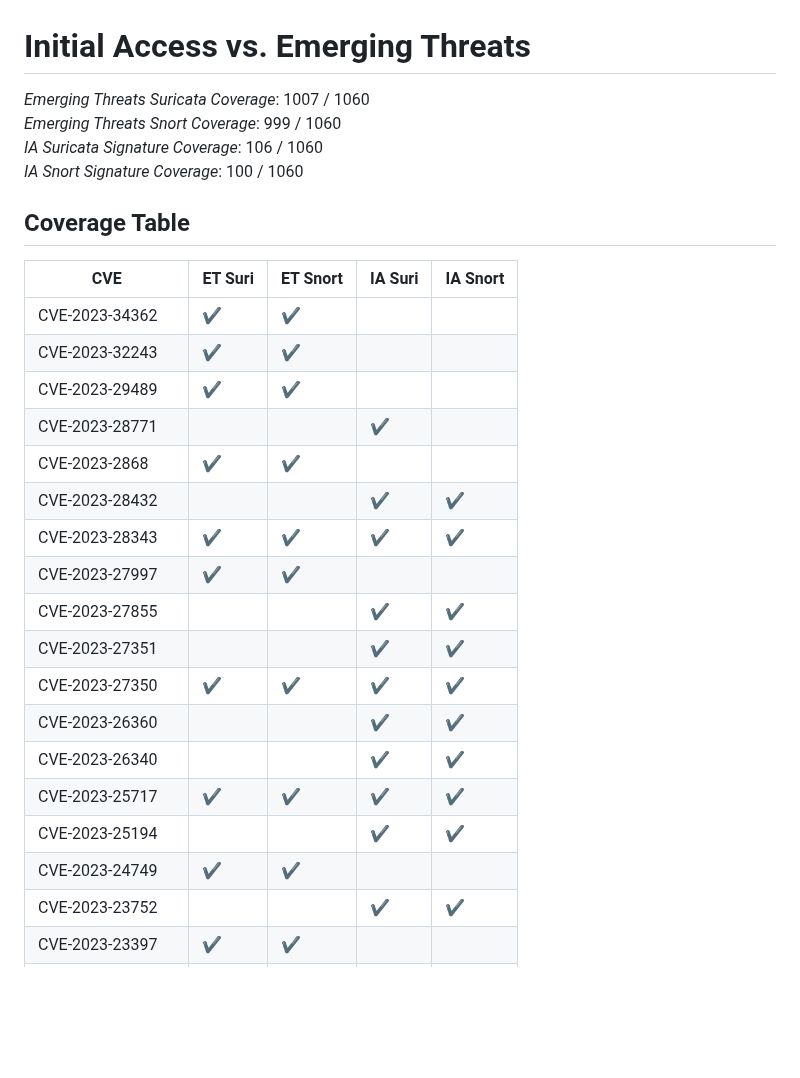
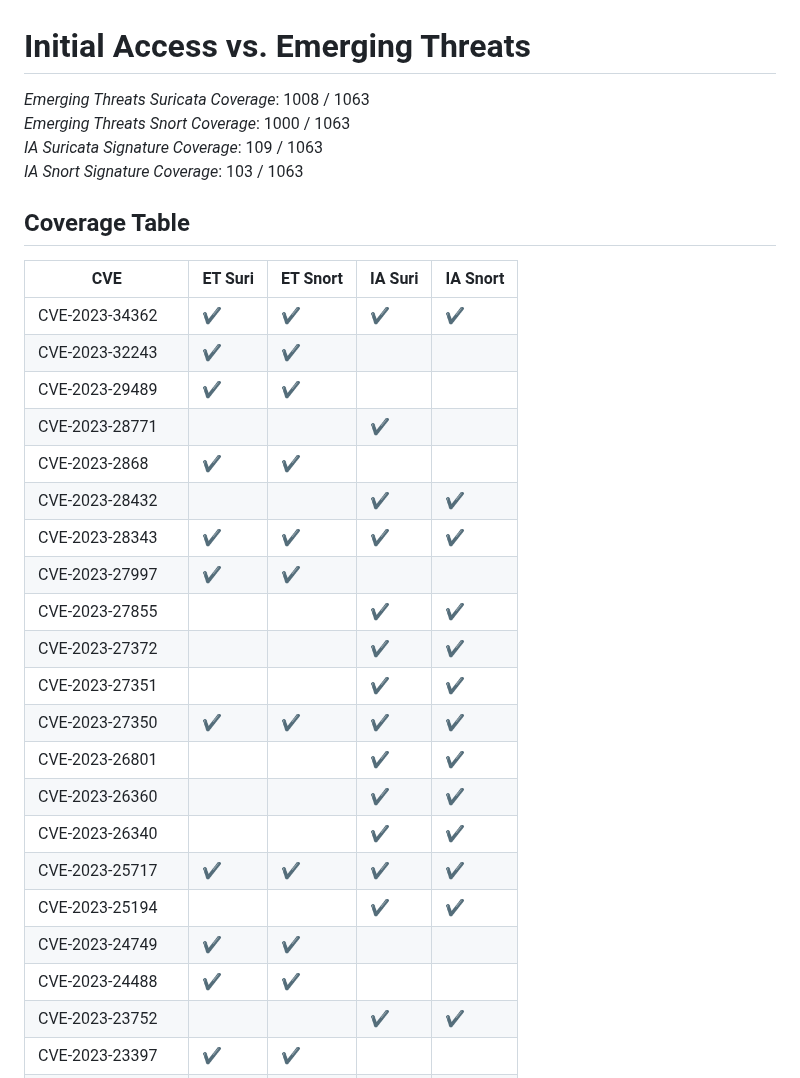
Before and after one commit to vulncheck-oss/initial-access-community, a Markdown page: docs/signature_coverage.md, the part around the change. GitHub-like rendering; blank space fills up the shorter version.

Commit message:
Updated coverage tables
GitOrigin-RevId: 21b279b8d736a402a9ec0db77649c02b2c9fdb94

```diff
--- a/docs/signature_coverage.md
+++ b/docs/signature_coverage.md
@@ -1,14 +1,14 @@
 # Initial Access vs. Emerging Threats
-*Emerging Threats Suricata Coverage*: 1007 / 1060
-*Emerging Threats Snort Coverage*: 999 / 1060
-*IA Suricata Signature Coverage*: 106 / 1060
-*IA Snort Signature Coverage*: 100 / 1060
+*Emerging Threats Suricata Coverage*: 1008 / 1063
+*Emerging Threats Snort Coverage*: 1000 / 1063
+*IA Suricata Signature Coverage*: 109 / 1063
+*IA Snort Signature Coverage*: 103 / 1063
 
 
 ## Coverage Table
 |CVE|ET Suri|ET Snort|IA Suri|IA Snort|
 | --- | --- | --- | --- | --- |
-CVE-2023-34362|✔️|✔️|||
+CVE-2023-34362|✔️|✔️|✔️|✔️|
 CVE-2023-32243|✔️|✔️|||
 CVE-2023-29489|✔️|✔️|||
 CVE-2023-28771|||✔️||
@@ -17,13 +17,16 @@ CVE-2023-28432|||✔️|✔️|
 CVE-2023-28343|✔️|✔️|✔️|✔️|
 CVE-2023-27997|✔️|✔️|||
 CVE-2023-27855|||✔️|✔️|
+CVE-2023-27372|||✔️|✔️|
 CVE-2023-27351|||✔️|✔️|
 CVE-2023-27350|✔️|✔️|✔️|✔️|
+CVE-2023-26801|||✔️|✔️|
 CVE-2023-26360|||✔️|✔️|
 CVE-2023-26340|||✔️|✔️|
 CVE-2023-25717|✔️|✔️|✔️|✔️|
 CVE-2023-25194|||✔️|✔️|
 CVE-2023-24749|✔️|✔️|||
+CVE-2023-24488|✔️|✔️|||
 CVE-2023-23752|||✔️|✔️|
 CVE-2023-23397|✔️|✔️|||
 CVE-2023-23333|||✔️|✔️|
```
Also changed, not shown: docs/kev_coverage.md (+7 -7 lines).
